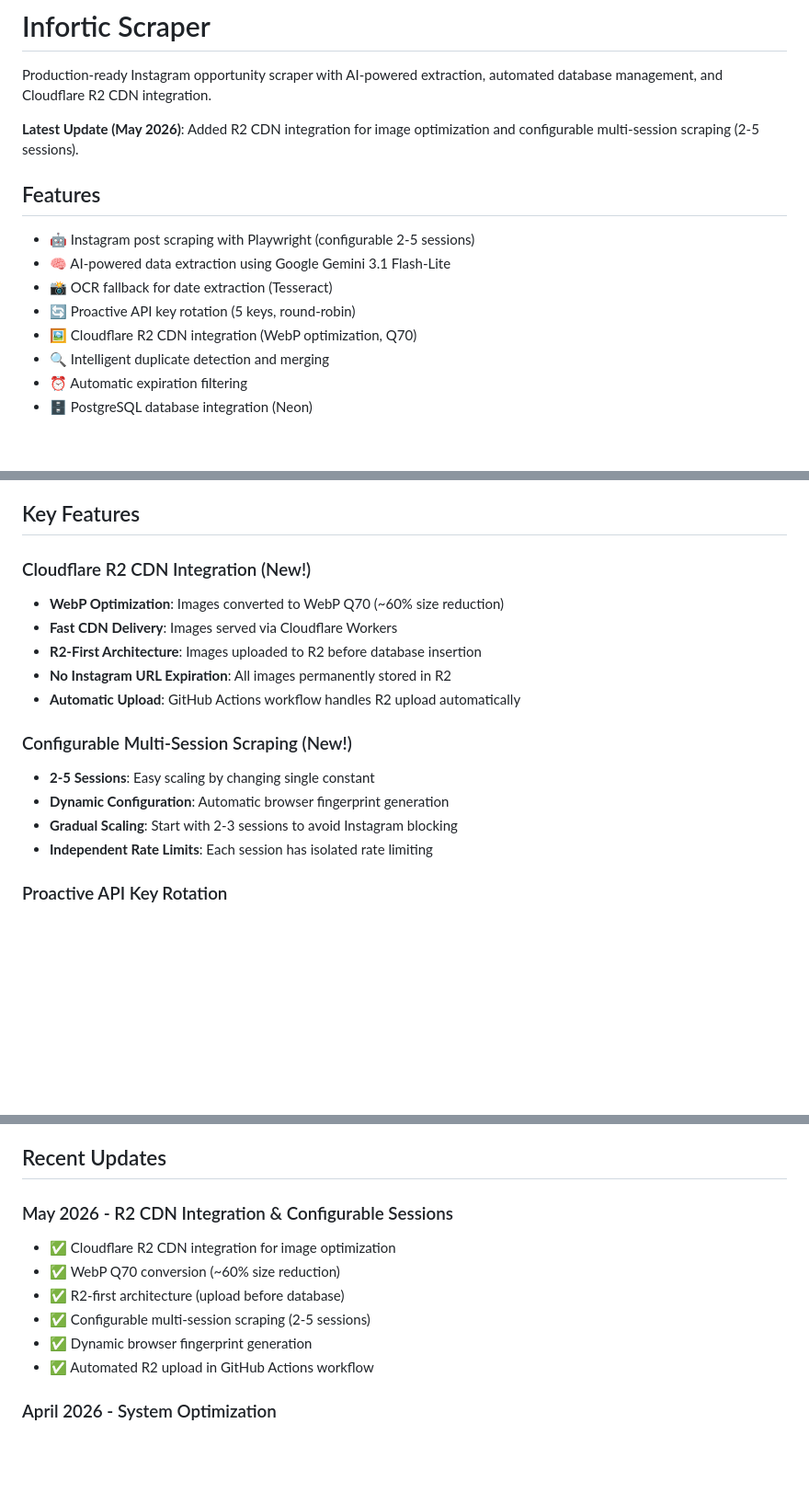
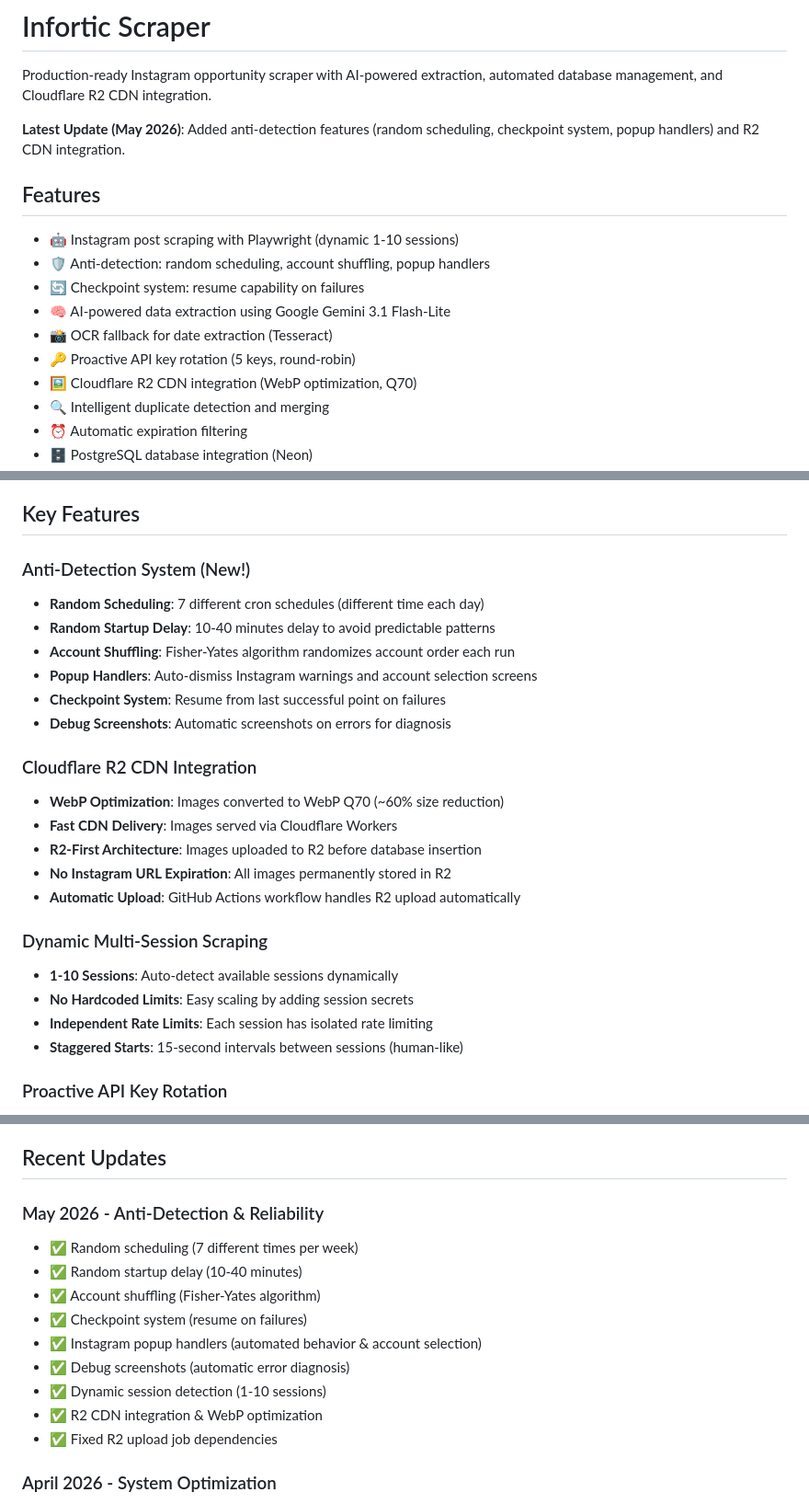
Before and after one commit to gerrymoeis/infortic_scraper, a Markdown page: README.md, 3 parts joined by grey strips. Shown at 92% size. Rendered like a GitHub page; blank space fills up the shorter version.

Commit message:
docs: update README with anti-detection features
Updates:
- Added anti-detection system section
- Updated session configuration (1-10 dynamic)
- Added checkpoint system documentation
- Added popup handlers documentation
- Updated recent updates section
- Clarified dynamic session detection

Features Documented:
- Random scheduling (7 different times)
- Random startup delay (10-40 minutes)
- Account shuffling (Fisher-Yates)
- Checkpoint system (resume capability)
- Popup handlers (automated behavior + account selection)
- Debug screenshots (error diagnosis)
- Dynamic sessions (1-10 auto-detect)

```diff
--- a/README.md
+++ b/README.md
@@ -2,14 +2,16 @@
 
 Production-ready Instagram opportunity scraper with AI-powered extraction, automated database management, and Cloudflare R2 CDN integration.
 
-**Latest Update (May 2026)**: Added R2 CDN integration for image optimization and configurable multi-session scraping (2-5 sessions).
+**Latest Update (May 2026)**: Added anti-detection features (random scheduling, checkpoint system, popup handlers) and R2 CDN integration.
 
 ## Features
 
-- 🤖 Instagram post scraping with Playwright (configurable 2-5 sessions)
+- 🤖 Instagram post scraping with Playwright (dynamic 1-10 sessions)
+- 🛡️ Anti-detection: random scheduling, account shuffling, popup handlers
+- 🔄 Checkpoint system: resume capability on failures
 - 🧠 AI-powered data extraction using Google Gemini 3.1 Flash-Lite
 - 📸 OCR fallback for date extraction (Tesseract)
-- 🔄 Proactive API key rotation (5 keys, round-robin)
+- 🔑 Proactive API key rotation (5 keys, round-robin)
 - 🖼️ Cloudflare R2 CDN integration (WebP optimization, Q70)
 - 🔍 Intelligent duplicate detection and merging
 - ⏰ Automatic expiration filtering
@@ -71,18 +73,26 @@ The system follows clean architecture with four distinct layers:
 
 ## Key Features
 
-### Cloudflare R2 CDN Integration (New!)
+### Anti-Detection System (New!)
+- **Random Scheduling**: 7 different cron schedules (different time each day)
+- **Random Startup Delay**: 10-40 minutes delay to avoid predictable patterns
+- **Account Shuffling**: Fisher-Yates algorithm randomizes account order each run
+- **Popup Handlers**: Auto-dismiss Instagram warnings and account selection screens
+- **Checkpoint System**: Resume from last successful point on failures
+- **Debug Screenshots**: Automatic screenshots on errors for diagnosis
+
+### Cloudflare R2 CDN Integration
 - **WebP Optimization**: Images converted to WebP Q70 (~60% size reduction)
 - **Fast CDN Delivery**: Images served via Cloudflare Workers
 - **R2-First Architecture**: Images uploaded to R2 before database insertion
 - **No Instagram URL Expiration**: All images permanently stored in R2
 - **Automatic Upload**: GitHub Actions workflow handles R2 upload automatically
 
-### Configurable Multi-Session Scraping (New!)
-- **2-5 Sessions**: Easy scaling by changing single constant
-- **Dynamic Configuration**: Automatic browser fingerprint generation
-- **Gradual Scaling**: Start with 2-3 sessions to avoid Instagram blocking
+### Dynamic Multi-Session Scraping
+- **1-10 Sessions**: Auto-detect available sessions dynamically
+- **No Hardcoded Limits**: Easy scaling by adding session secrets
 - **Independent Rate Limits**: Each session has isolated rate limiting
+- **Staggered Starts**: 15-second intervals between sessions (human-like)
 
 ### Proactive API Key Rotation
 - **5 API Keys**: Supports multiple Google Cloud projects
@@ -302,13 +313,16 @@ This is a production system. For development:
 
 ## Recent Updates
 
-### May 2026 - R2 CDN Integration & Configurable Sessions
-- ✅ Cloudflare R2 CDN integration for image optimization
-- ✅ WebP Q70 conversion (~60% size reduction)
-- ✅ R2-first architecture (upload before database)
-- ✅ Configurable multi-session scraping (2-5 sessions)
-- ✅ Dynamic browser fingerprint generation
-- ✅ Automated R2 upload in GitHub Actions workflow
+### May 2026 - Anti-Detection & Reliability
+- ✅ Random scheduling (7 different times per week)
+- ✅ Random startup delay (10-40 minutes)
+- ✅ Account shuffling (Fisher-Yates algorithm)
+- ✅ Checkpoint system (resume on failures)
+- ✅ Instagram popup handlers (automated behavior & account selection)
+- ✅ Debug screenshots (automatic error diagnosis)
+- ✅ Dynamic session detection (1-10 sessions)
+- ✅ R2 CDN integration & WebP optimization
+- ✅ Fixed R2 upload job dependencies
 
 ### April 2026 - System Optimization
 - ✅ Achieved 100% success rate (up from 85.7%)
```
Also changed, not shown: other parts of README.md (+4 -3 lines).
